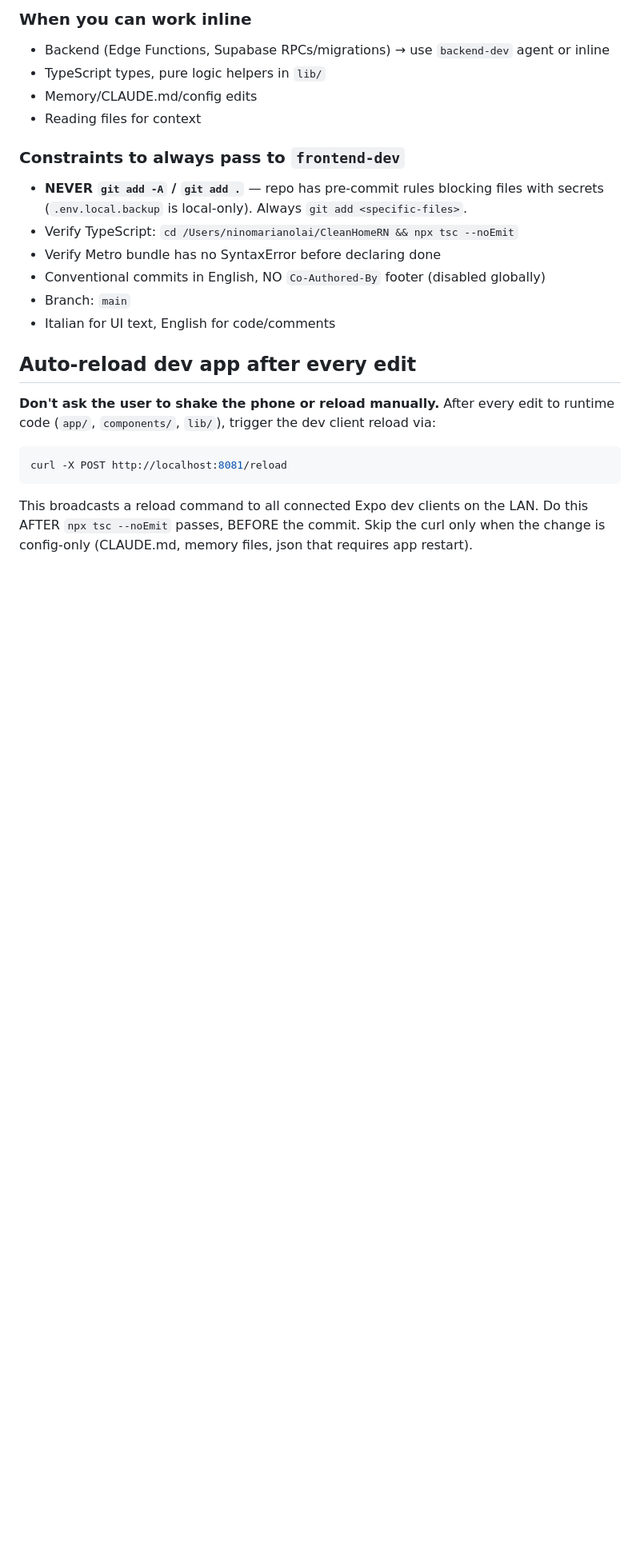
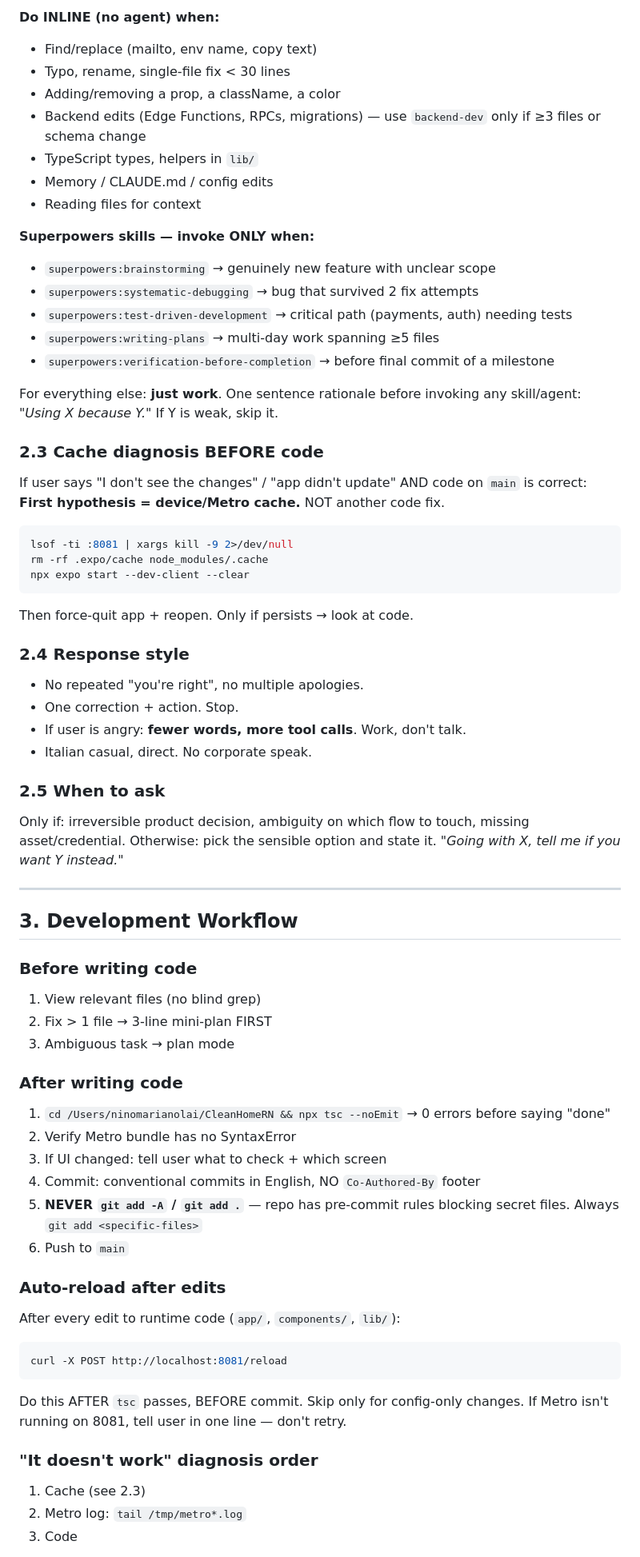
Before and after one commit to Ninaglkia/cleanhome, a Markdown page: CLAUDE.md, the part around one of its changes. Shown at 80% size. GitHub-like rendering; blank space fills up the shorter version.

Commit message:
docs: update CLAUDE.md with checkout/TestFlight focus and revised agent rules

````diff
--- a/CLAUDE.md
+++ b/CLAUDE.md
@@ -59,25 +39,70 @@ Inline frontend work in this project repeatedly produced fragile fixes (e.g. iOS
 
-### When you can work inline
-- Backend (Edge Functions, Supabase RPCs/migrations) → use `backend-dev` agent or inline
-- TypeScript types, pure logic helpers in `lib/`
-- Memory/CLAUDE.md/config edits
+**Do INLINE (no agent) when:**
+- Find/replace (mailto, env name, copy text)
+- Typo, rename, single-file fix < 30 lines
+- Adding/removing a prop, a className, a color
+- Backend edits (Edge Functions, RPCs, migrations) — use `backend-dev` only if ≥3 files or schema change
+- TypeScript types, helpers in `lib/`
+- Memory / CLAUDE.md / config edits
 - Reading files for context
 
-### Constraints to always pass to `frontend-dev`
-- **NEVER `git add -A` / `git add .`** — repo has pre-commit rules blocking files with secrets (`.env.local.backup` is local-only). Always `git add <specific-files>`.
-- Verify TypeScript: `cd /Users/ninomarianolai/CleanHomeRN && npx tsc --noEmit`
-- Verify Metro bundle has no SyntaxError before declaring done
-- Conventional commits in English, NO `Co-Authored-By` footer (disabled globally)
-- Branch: `main`
-- Italian for UI text, English for code/comments
+**Superpowers skills — invoke ONLY when:**
+- `superpowers:brainstorming` → genuinely new feature with unclear scope
+- `superpowers:systematic-debugging` → bug that survived 2 fix attempts
+- `superpowers:test-driven-development` → critical path (payments, auth) needing tests
+- `superpowers:writing-plans` → multi-day work spanning ≥5 files
+- `superpowers:verification-before-completion` → before final commit of a milestone
 
-## Auto-reload dev app after every edit
+For everything else: **just work**. One sentence rationale before invoking any skill/agent: *"Using X because Y."* If Y is weak, skip it.
 
-**Don't ask the user to shake the phone or reload manually.** After every edit to runtime code (`app/`, `components/`, `lib/`), trigger the dev client reload via:
+### 2.3 Cache diagnosis BEFORE code
+If user says "I don't see the changes" / "app didn't update" AND code on `main` is correct:
+**First hypothesis = device/Metro cache.** NOT another code fix.
 
+```bash
+lsof -ti :8081 | xargs kill -9 2>/dev/null
+rm -rf .expo/cache node_modules/.cache
+npx expo start --dev-client --clear
+```
+Then force-quit app + reopen. Only if persists → look at code.
+
+### 2.4 Response style
+- No repeated "you're right", no multiple apologies.
+- One correction + action. Stop.
+- If user is angry: **fewer words, more tool calls**. Work, don't talk.
+- Italian casual, direct. No corporate speak.
+
+### 2.5 When to ask
+Only if: irreversible product decision, ambiguity on which flow to touch, missing asset/credential.
+Otherwise: pick the sensible option and state it. *"Going with X, tell me if you want Y instead."*
+
+---
+
+## 3. Development Workflow
+
+### Before writing code
+1. View relevant files (no blind grep)
+2. Fix > 1 file → 3-line mini-plan FIRST
+3. Ambiguous task → plan mode
+
+### After writing code
+1. `cd /Users/ninomarianolai/CleanHomeRN && npx tsc --noEmit` → 0 errors before saying "done"
+2. Verify Metro bundle has no SyntaxError
+3. If UI changed: tell user what to check + which screen
+4. Commit: conventional commits in English, NO `Co-Authored-By` footer
+5. **NEVER `git add -A` / `git add .`** — repo has pre-commit rules blocking secret files. Always `git add <specific-files>`
+6. Push to `main`
+
+### Auto-reload after edits
+After every edit to runtime code (`app/`, `components/`, `lib/`):
 ```bash
 curl -X POST http://localhost:8081/reload
 ```
+Do this AFTER `tsc` passes, BEFORE commit. Skip only for config-only changes.
+If Metro isn't running on 8081, tell user in one line — don't retry.
 
-This broadcasts a reload command to all connected Expo dev clients on the LAN. Do this AFTER `npx tsc --noEmit` passes, BEFORE the commit. Skip the curl only when the change is config-only (CLAUDE.md, memory files, json that requires app restart).
+### "It doesn't work" diagnosis order
+1. Cache (see 2.3)
+2. Metro log: `tail /tmp/metro*.log`
+3. Code
 
````
Also changed, not shown: other parts of CLAUDE.md (+105 -47 lines).
